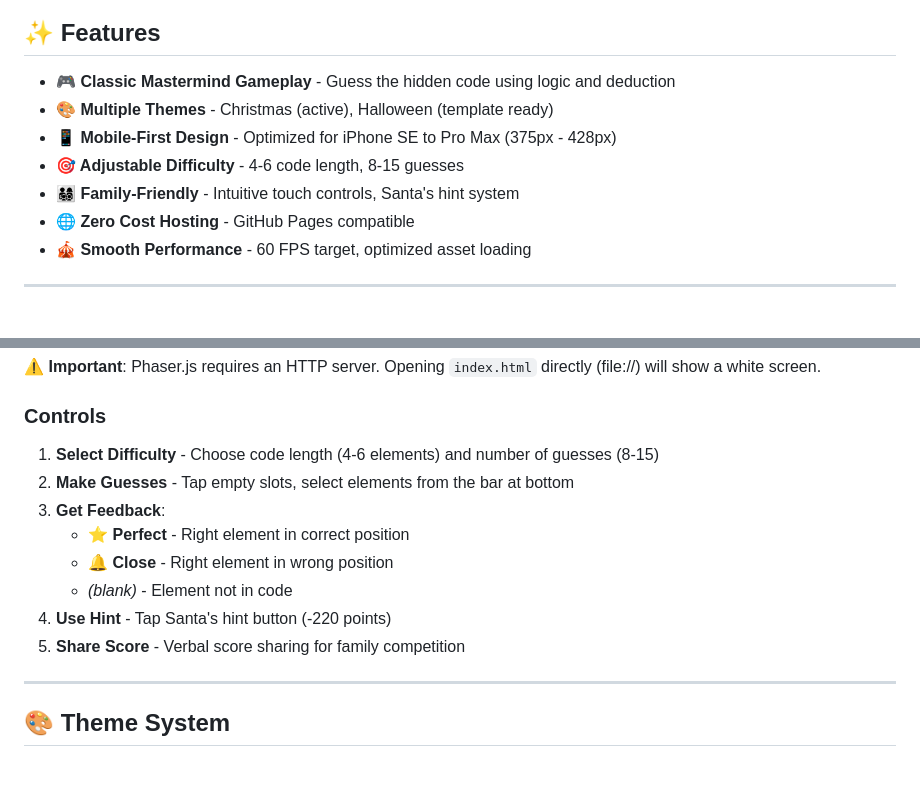
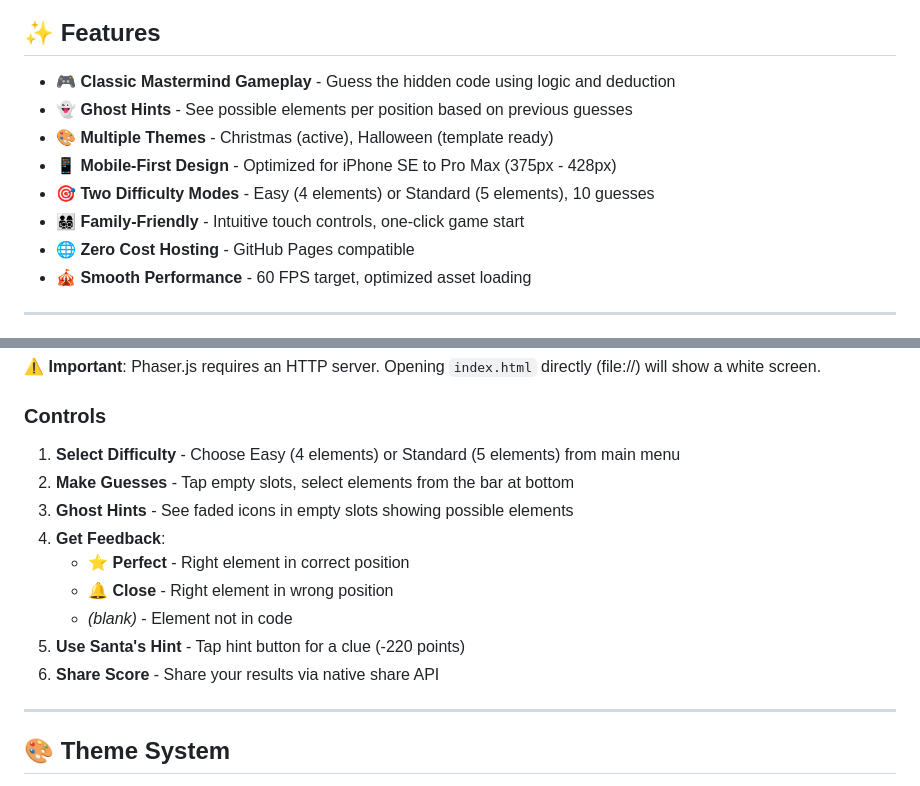
Before and after one commit to Murteas/XmasMM, a Markdown page: README.md, 2 parts joined by grey strips. Rendered like a GitHub page.

Commit message:
docs: Update README with current features and controls
Updated to reflect recent changes:
- Ghost hints feature
- Easy/Standard difficulty (4/5 elements, 10 guesses)
- One-click game start
- Native share API integration

Removed outdated references to:
- Variable difficulty settings (4-6 elements, 8-15 guesses)
- Old Santa's hint system description

```diff
--- a/README.md
+++ b/README.md
@@ -9,10 +9,11 @@ Play the classic code-breaking game with festive Christmas elements, or switch t
 ## ✨ Features
 
 - **🎮 Classic Mastermind Gameplay** - Guess the hidden code using logic and deduction
+- **👻 Ghost Hints** - See possible elements per position based on previous guesses
 - **🎨 Multiple Themes** - Christmas (active), Halloween (template ready)
 - **📱 Mobile-First Design** - Optimized for iPhone SE to Pro Max (375px - 428px)
-- **🎯 Adjustable Difficulty** - 4-6 code length, 8-15 guesses
-- **👨‍👩‍👧‍👦 Family-Friendly** - Intuitive touch controls, Santa's hint system
+- **🎯 Two Difficulty Modes** - Easy (4 elements) or Standard (5 elements), 10 guesses
+- **👨‍👩‍👧‍👦 Family-Friendly** - Intuitive touch controls, one-click game start
 - **🌐 Zero Cost Hosting** - GitHub Pages compatible
 - **🎪 Smooth Performance** - 60 FPS target, optimized asset loading
 
@@ -32,14 +33,15 @@ http://localhost:8000
 ⚠️ **Important**: Phaser.js requires an HTTP server. Opening `index.html` directly (file://) will show a white screen.
 
 ### Controls
-1. **Select Difficulty** - Choose code length (4-6 elements) and number of guesses (8-15)
+1. **Select Difficulty** - Choose Easy (4 elements) or Standard (5 elements) from main menu
 2. **Make Guesses** - Tap empty slots, select elements from the bar at bottom
-3. **Get Feedback**:
+3. **Ghost Hints** - See faded icons in empty slots showing possible elements
+4. **Get Feedback**:
    - ⭐ **Perfect** - Right element in correct position
    - 🔔 **Close** - Right element in wrong position
    - _(blank)_ - Element not in code
-4. **Use Hint** - Tap Santa's hint button (-220 points)
-5. **Share Score** - Verbal score sharing for family competition
+5. **Use Santa's Hint** - Tap hint button for a clue (-220 points)
+6. **Share Score** - Share your results via native share API
 
 ---
 
```
